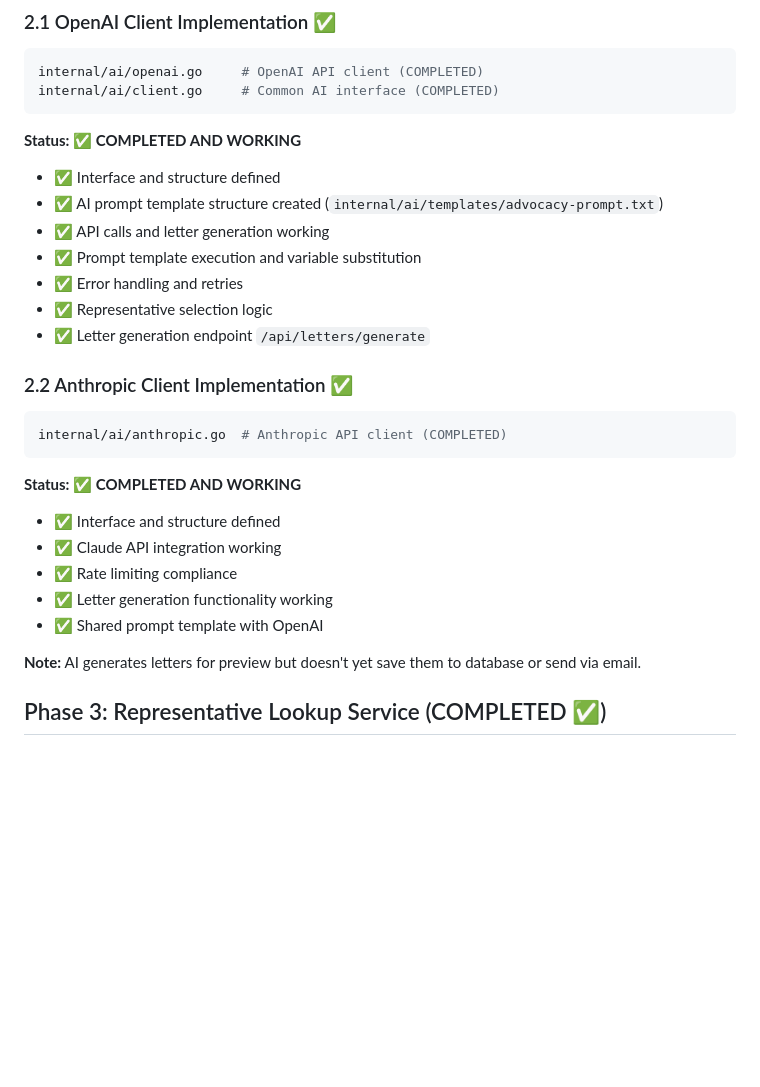
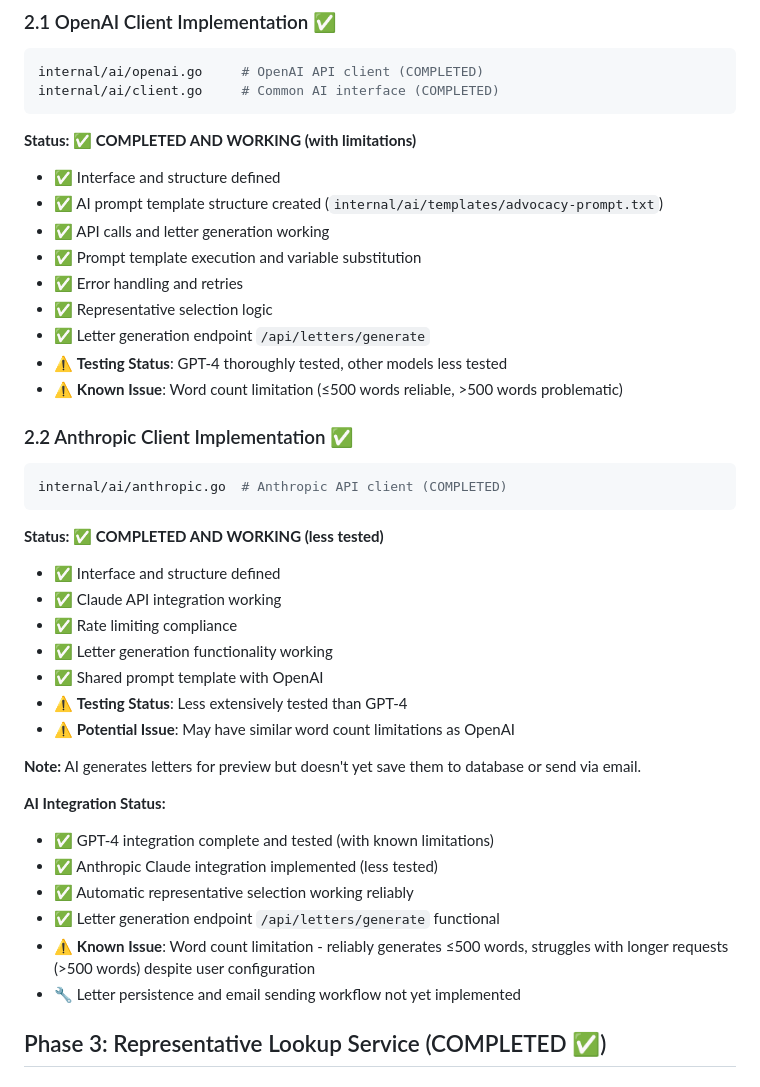
Before and after one commit to yourdatasucks/lettersmith, a Markdown page: IMPLEMENTATION_PLAN.md, the part around one of its changes. Drawn GitHub-style; blank space fills up the shorter version.

````diff
--- a/IMPLEMENTATION_PLAN.md
+++ b/IMPLEMENTATION_PLAN.md
@@ -40,7 +40,7 @@ internal/ai/openai.go     # OpenAI API client (COMPLETED)
 internal/ai/client.go     # Common AI interface (COMPLETED)
 ```
 
-**Status: ✅ COMPLETED AND WORKING**
+**Status: ✅ COMPLETED AND WORKING (with limitations)**
 - ✅ Interface and structure defined
 - ✅ AI prompt template structure created (`internal/ai/templates/advocacy-prompt.txt`)
 - ✅ API calls and letter generation working
@@ -48,20 +48,32 @@ internal/ai/client.go     # Common AI interface (COMPLETED)
 - ✅ Error handling and retries
 - ✅ Representative selection logic
 - ✅ Letter generation endpoint `/api/letters/generate`
+- ⚠️ **Testing Status**: GPT-4 thoroughly tested, other models less tested
+- ⚠️ **Known Issue**: Word count limitation (≤500 words reliable, >500 words problematic)
 
 ### 2.2 Anthropic Client Implementation ✅
 ```bash
 internal/ai/anthropic.go  # Anthropic API client (COMPLETED)
 ```
 
-**Status: ✅ COMPLETED AND WORKING**
+**Status: ✅ COMPLETED AND WORKING (less tested)**
 - ✅ Interface and structure defined
 - ✅ Claude API integration working
 - ✅ Rate limiting compliance
 - ✅ Letter generation functionality working
 - ✅ Shared prompt template with OpenAI
+- ⚠️ **Testing Status**: Less extensively tested than GPT-4
+- ⚠️ **Potential Issue**: May have similar word count limitations as OpenAI
 
 **Note:** AI generates letters for preview but doesn't yet save them to database or send via email.
+
+**AI Integration Status:**
+- ✅ GPT-4 integration complete and tested (with known limitations)
+- ✅ Anthropic Claude integration implemented (less tested)
+- ✅ Automatic representative selection working reliably
+- ✅ Letter generation endpoint `/api/letters/generate` functional
+- ⚠️ **Known Issue**: Word count limitation - reliably generates ≤500 words, struggles with longer requests (>500 words) despite user configuration
+- 🔧 Letter persistence and email sending workflow not yet implemented
 
 ## Phase 3: Representative Lookup Service (COMPLETED ✅)
 
````
Also changed, not shown: other parts of IMPLEMENTATION_PLAN.md (+9 -3 lines), DEVELOPMENT.md (+9 -4 lines), README.md (+17 -6 lines).
